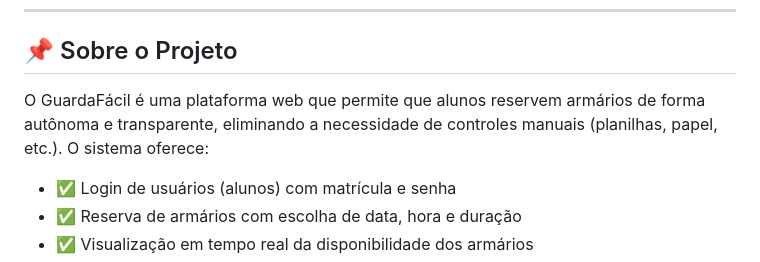
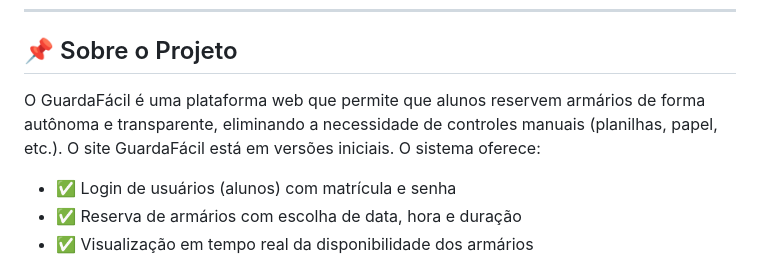
Before and after one commit to o-cego-que-ve/guardafacil, a Markdown page: README.md, the part around the change. Drawn GitHub-style.

```diff
--- a/README.md
+++ b/README.md
@@ -9,7 +9,7 @@
 
 ## 📌 Sobre o Projeto
 
-O GuardaFácil é uma plataforma web que permite que alunos reservem armários de forma autônoma e transparente, eliminando a necessidade de controles manuais (planilhas, papel, etc.). O sistema oferece:
+O GuardaFácil é uma plataforma web que permite que alunos reservem armários de forma autônoma e transparente, eliminando a necessidade de controles manuais (planilhas, papel, etc.). O site GuardaFácil está em versões iniciais. O sistema oferece:
 
 - ✅ Login de usuários (alunos) com matrícula e senha
 - ✅ Reserva de armários com escolha de data, hora e duração
```
